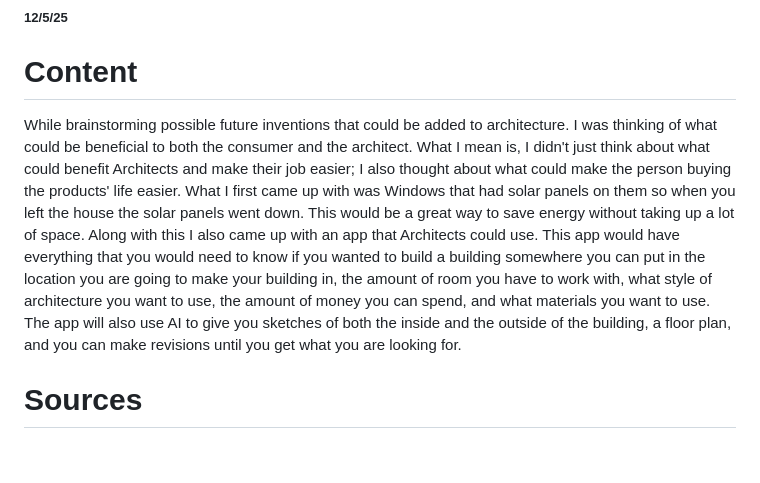
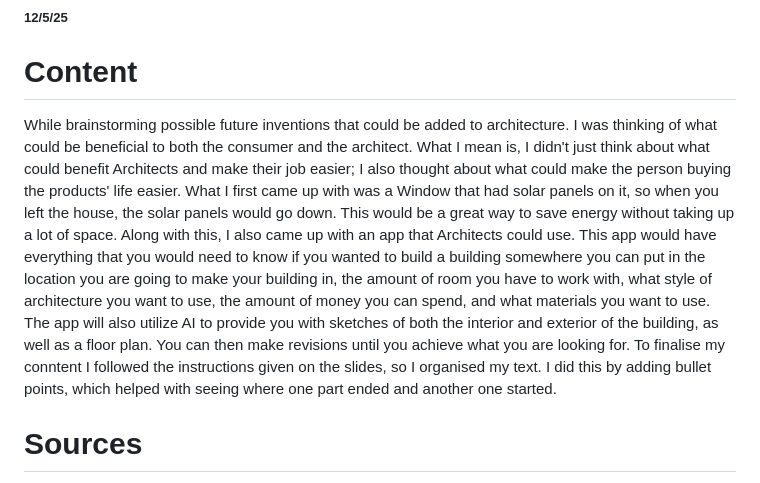
Before and after one commit to milesp8428/sep10-freedom-project, a Markdown page: blog/entry03.md, the part around the change. GitHub-like rendering; blank space fills up the shorter version.

```diff
--- a/blog/entry03.md
+++ b/blog/entry03.md
@@ -1,7 +1,7 @@
 # Entry 3
 ##### 12/5/25
 <h1> Content</h1>
-<p> While brainstorming possible future inventions that could be added to architecture. I was thinking of what could be beneficial to both the consumer and the architect. What I mean is, I didn't just think about what could benefit Architects and make their job easier; I also thought about what could make the person buying the products' life easier. What I first came up with was Windows that had solar panels on them so when you left the house the solar panels went down. This would be a great way to save energy without taking up a lot of space. Along with this I also came up with an app that Architects could use. This app would have everything that you would need to know if you wanted to build a building somewhere you can put in the location you are going to make your building in, the amount of room you have to work with, what style of architecture you want to use, the amount of money you can spend, and what materials you want to use. The app will also use AI to give you sketches of both the inside and the outside of the building, a floor plan, and you can make revisions until you get what you are looking for.</p>
+<p> While brainstorming possible future inventions that could be added to architecture. I was thinking of what could be beneficial to both the consumer and the architect. What I mean is, I didn't just think about what could benefit Architects and make their job easier; I also thought about what could make the person buying the products' life easier. What I first came up with was a Window that had solar panels on it, so when you left the house, the solar panels would go down. This would be a great way to save energy without taking up a lot of space. Along with this, I also came up with an app that Architects could use. This app would have everything that you would need to know if you wanted to build a building somewhere you can put in the location you are going to make your building in, the amount of room you have to work with, what style of architecture you want to use, the amount of money you can spend, and what materials you want to use. The app will also utilize AI to provide you with sketches of both the interior and exterior of the building, as well as a floor plan. You can then make revisions until you achieve what you are looking for. To finalise my conntent I followed the instructions given on the slides, so I organised my text. I did this by adding bullet points, which helped with seeing where one part ended and another one started. </p>
 
 
 <h1> Sources </h1>
```
